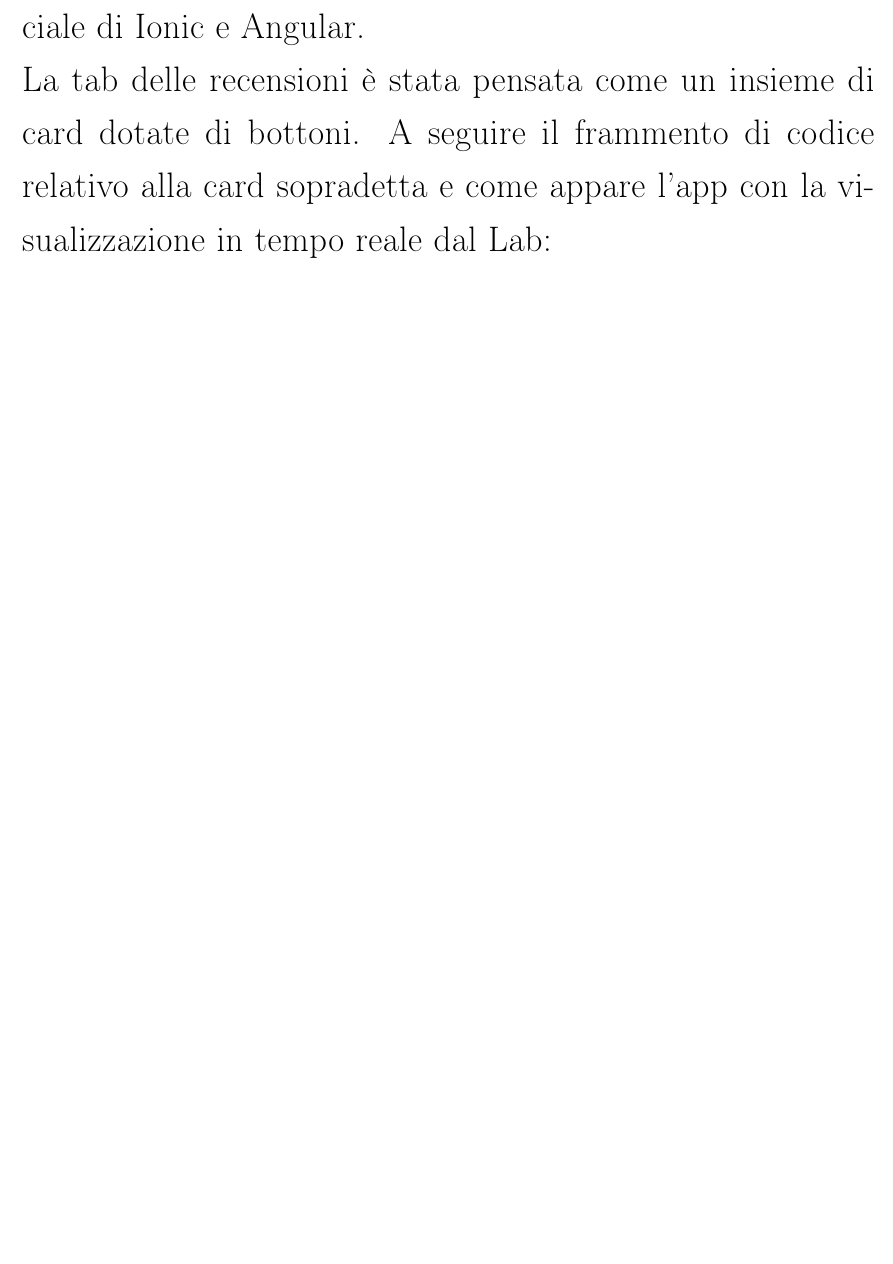
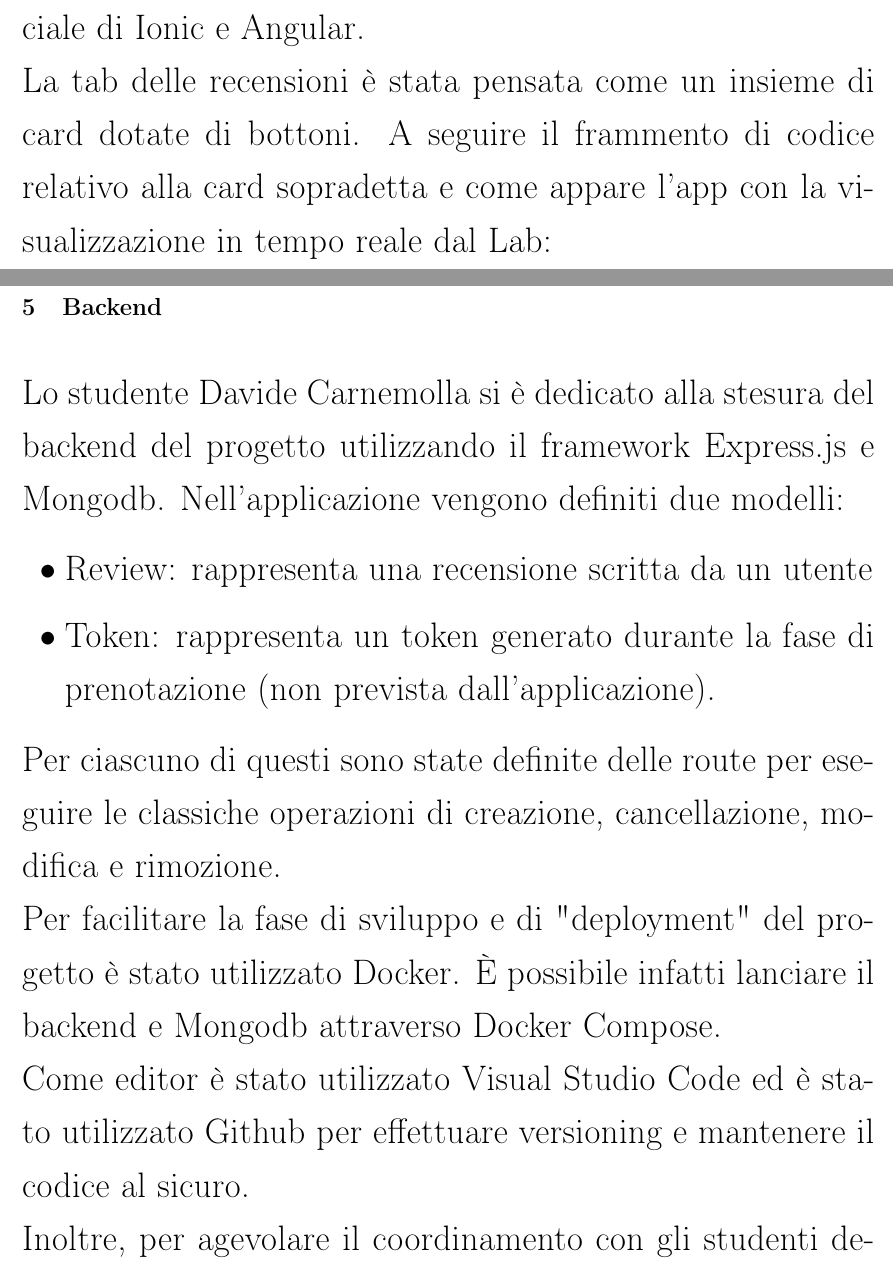
Before and after one commit to ValentinaDiMauro/MewKatPalace_RelazioneProgetto, a LaTeX document (progettofinale-mewkatpalace_relazione.tex): part of page 11 of 13 before the commit and two parts of pages 11 and 14 of 15 after it, the two joined at a grey line, cut so that both start at the same text, the shorter picture padded with empty space. Compiled offline with pdfLaTeX.

Commit message:
Add backend section and clean repo

```diff
--- a/progettofinale-mewkatpalace_relazione.tex
+++ b/progettofinale-mewkatpalace_relazione.tex
@@ -64,14 +64,23 @@ A seguire il frammento di codice relativo alla card sopradetta e come appare l'a
 	\includegraphics[height=18cm, width=\columnwidth]{img/codicecard.png}
 \end{figure}
 
-
-
-
 \begin{figure}
 	\includegraphics[width=\columnwidth]{img/screenapp.jpg}
 \end{figure}\break
 
+ \section{Backend}
 
+ Lo studente Davide Carnemolla si è dedicato alla stesura del backend del progetto utilizzando il framework Express.js e Mongodb. Nell'applicazione vengono definiti due modelli:
+
+ \begin{itemize}
+ \item Review: rappresenta una recensione scritta da un utente
+ \item Token: rappresenta un token generato durante la fase di prenotazione (non prevista dall'applicazione).
+\end{itemize}
+
+\noindent Per ciascuno di questi sono state definite delle route per eseguire le classiche operazioni di creazione, cancellazione, modifica e rimozione.\\
+Per facilitare la fase di sviluppo e di "deployment" del progetto è stato utilizzato Docker. È possibile infatti lanciare il backend e Mongodb attraverso Docker Compose.\\
+Come editor è stato utilizzato Visual Studio Code ed è stato utilizzato Github per effettuare versioning e mantenere il codice al sicuro.\\
+Inoltre, per agevolare il coordinamento con gli studenti delegati allo sviluppo del frontend, è stata generata una documentazione delle REST API attraverso apidocjs.
 
 
 
```
Also changed, not shown: progettofinale-mewkatpalace_relazione.pdf (deleted), 3 other files.
